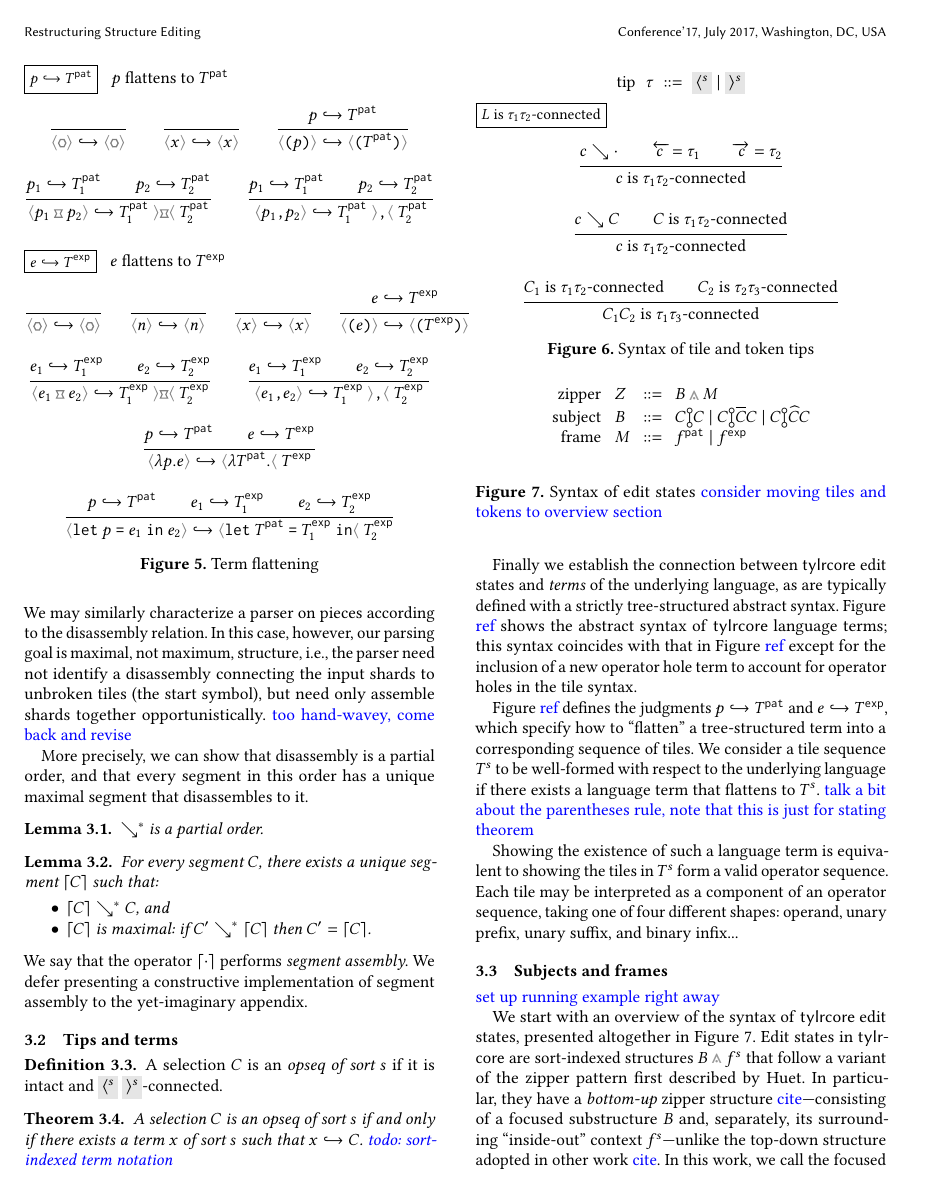
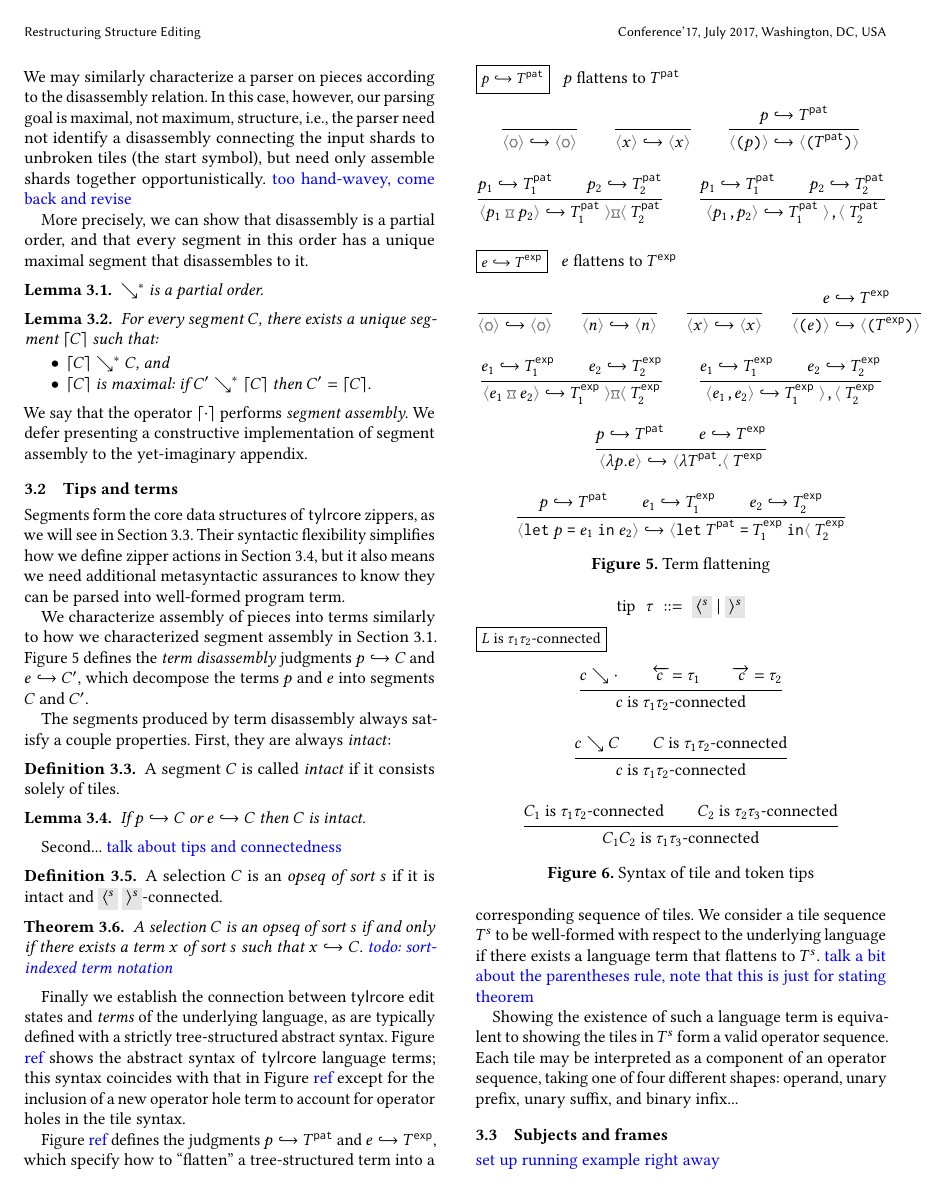
Before and after one commit to dm0n3y/prelim-paper, a LaTeX paper (prelim-paper.tex, which reads formalism.tex): page 9 of 14. Compiled offline with pdfLaTeX.

Commit message:
intro to terms and tips

```diff
--- a/formalism.tex
+++ b/formalism.tex
@@ -203,6 +203,33 @@ assembly to the yet-imaginary appendix.
 
 
 \subsection{Tips and terms} \label{sec:tips-and-terms}
+
+Segments form the core data structures of \ty~ zippers,
+as we will see in Section \ref{sec:subjects-and-frames}.
+Their syntactic flexibility simplifies how we define
+zipper actions in Section
+\ref{sec:actions}, but it also means we need additional
+metasyntactic assurances to know they can be parsed into
+well-formed program term.
+
+We characterize assembly of pieces into terms
+similarly to how we characterized segment assembly
+in Section \ref{sec:shards-and-pieces}.
+Figure \ref{fig:flatten-term} defines the \emph{term
+disassembly} judgments $\flattenTerm{p}{\selection}$
+and $\flattenTerm{e}{\selection'}$, which decompose
+the terms $p$ and $e$ into segments $C$ and $C'$.
+
+The segments produced by term disassembly always satisfy
+a couple properties. First, they are always \emph{intact}:
+\begin{definition}
+  A segment $\selection$ is called \emph{intact} if it consists
+  solely of tiles.
+\end{definition}
+\begin{lemma}
+  If $\flattenTerm{p}{\selection}$ or $\flattenTerm{e}{\selection}$ then $\selection$ is intact.
+\end{lemma}
+Second... \note{talk about tips and connectedness}
 
 \input{term-flattening}
 \input{tip-syntax}
```
